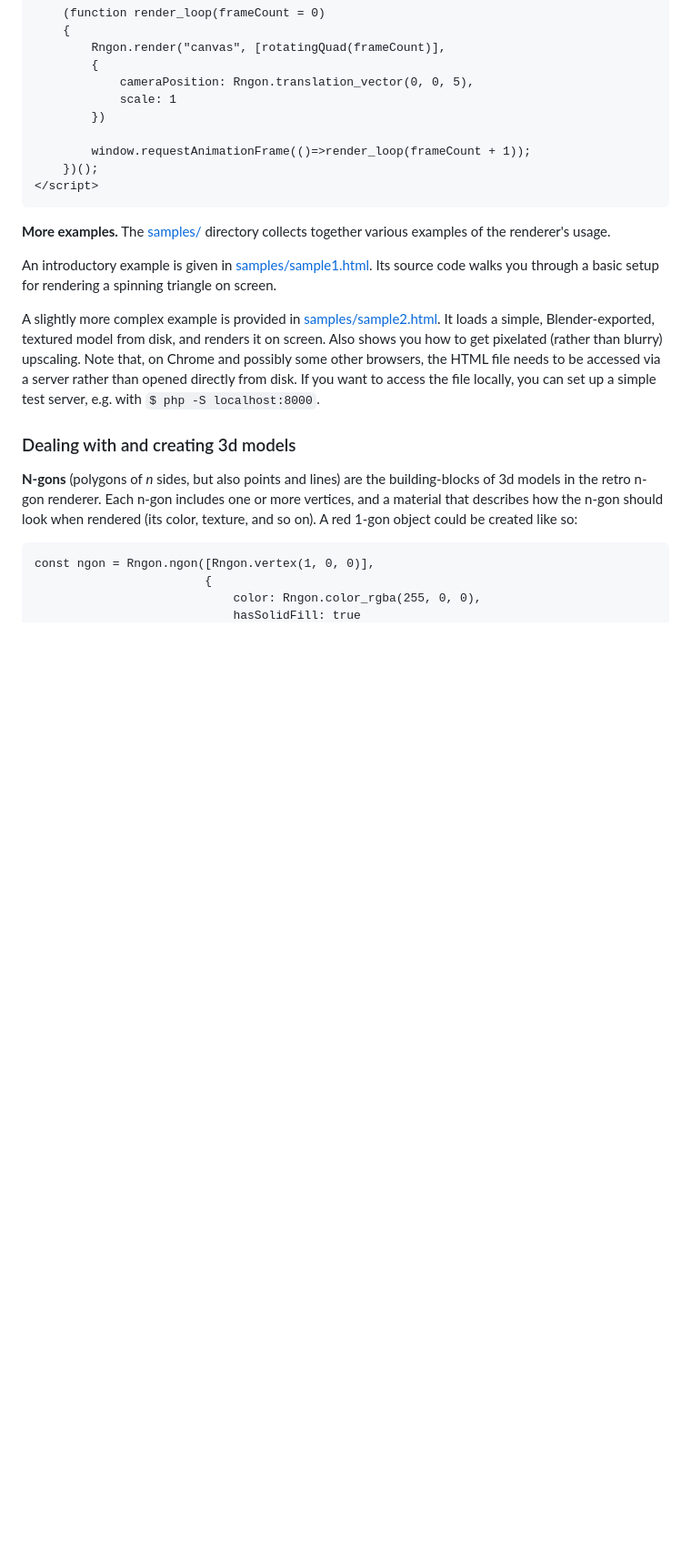
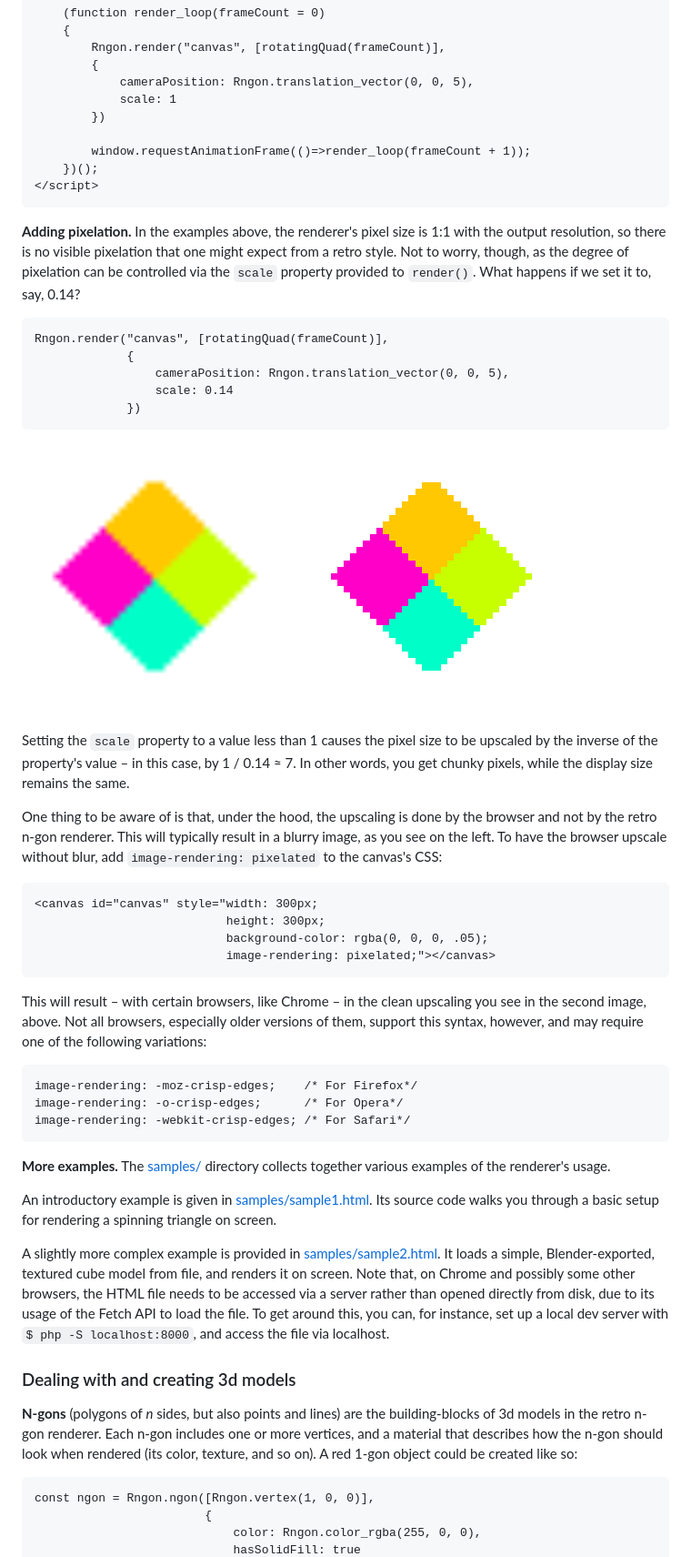
Before and after one commit to leikareipa/retro-ngon, a Markdown page: README.md, the part around the change. Shown: that part at 91% size. Drawn GitHub-style; pictures changed too: images/tutorials/textured-quad-upscaled-blurry.png (added), images/tutorials/textured-quad-upscaled-pixelated.png (added); blank space fills up the shorter version.

Commit message:
Update README.md
Expand the tutorial section, adding info on how to render a pixelated
image.

````diff
--- a/README.md
+++ b/README.md
@@ -162,11 +162,39 @@ The code below modifies the `quad` object given above to add UV texture coordina
 </script>
 ```
 
+**Adding pixelation.** In the examples above, the renderer's pixel size is 1:1 with the output resolution, so there is no visible pixelation that one might expect from a retro style. Not to worry, though, as the degree of pixelation can be controlled via the `scale` property provided to `render()`. What happens if we set it to, say, 0.14?
+```
+Rngon.render("canvas", [rotatingQuad(frameCount)],
+             {
+                 cameraPosition: Rngon.translation_vector(0, 0, 5),
+                 scale: 0.14
+             })
+```
+![A textured quad with blurry upscaling](images/tutorials/textured-quad-upscaled-blurry.png)
+![A textured quad with pixelated upscaling](images/tutorials/textured-quad-upscaled-pixelated.png)
+
+Setting the `scale` property to a value less than 1 causes the pixel size to be upscaled by the inverse of the property's value &ndash; in this case, by 1 / 0.14 &asymp; 7. In other words, you get chunky pixels, while the display size remains the same.
+
+One thing to be aware of is that, under the hood, the upscaling is done by the browser and not by the retro n-gon renderer. This will typically result in a blurry image, as you see on the left. To have the browser upscale without blur, add `image-rendering: pixelated` to the canvas's CSS:
+```
+<canvas id="canvas" style="width: 300px;
+                           height: 300px;
+                           background-color: rgba(0, 0, 0, .05);
+                           image-rendering: pixelated;"></canvas>
+```
+
+This will result &ndash; with certain browsers, like Chrome &ndash; in the clean upscaling you see in the second image, above. Not all browsers, especially older versions of them, support this syntax, however, and may require one of the following variations:
+```
+image-rendering: -moz-crisp-edges;    /* For Firefox*/
+image-rendering: -o-crisp-edges;      /* For Opera*/
+image-rendering: -webkit-crisp-edges; /* For Safari*/
+```
+
 **More examples.** The [samples/](samples/) directory collects together various examples of the renderer's usage.
 
 An introductory example is given in [samples/sample1.html](samples/sample1.html). Its source code walks you through a basic setup for rendering a spinning triangle on screen.
 
-A slightly more complex example is provided in [samples/sample2.html](samples/sample2.html). It loads a simple, Blender-exported, textured model from disk, and renders it on screen. Also shows you how to get pixelated (rather than blurry) upscaling. Note that, on Chrome and possibly some other browsers, the HTML file needs to be accessed via a server rather than opened directly from disk. If you want to access the file locally, you can set up a simple test server, e.g. with `$ php -S localhost:8000`.
+A slightly more complex example is provided in [samples/sample2.html](samples/sample2.html). It loads a simple, Blender-exported, textured cube model from file, and renders it on screen. Note that, on Chrome and possibly some other browsers, the HTML file needs to be accessed via a server rather than opened directly from disk, due to its usage of the Fetch API to load the file. To get around this, you can, for instance, set up a local dev server with `$ php -S localhost:8000`, and access the file via localhost.
 
 ### Dealing with and creating 3d models
 **N-gons** (polygons of _n_ sides, but also points and lines) are the building-blocks of 3d models in the retro n-gon renderer. Each n-gon includes one or more vertices, and a material that describes how the n-gon should look when rendered (its color, texture, and so on). A red 1-gon object could be created like so:
````
Also changed, not shown: 1 other file.
